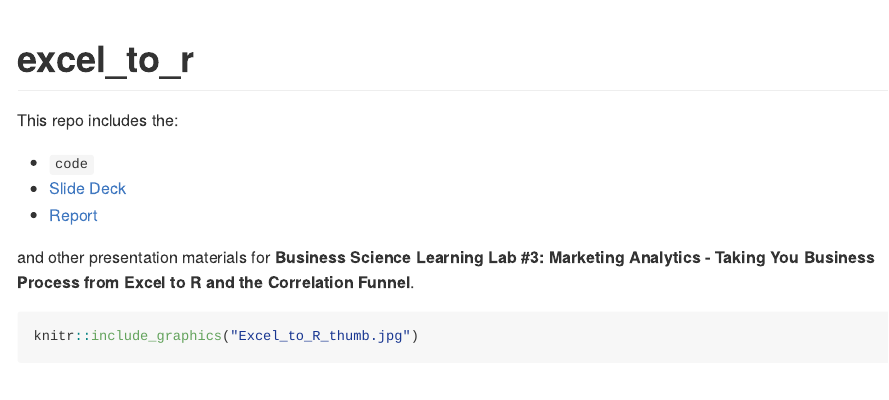
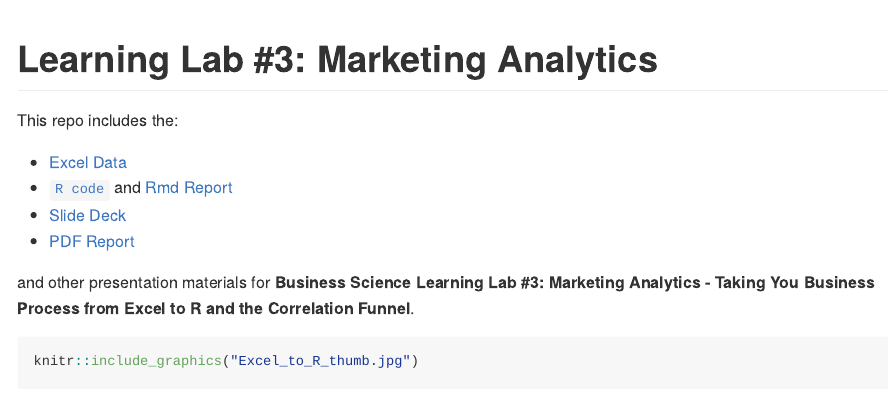
Before and after one commit to business-science/presentations, an R Markdown document (2019_02_13_Learning_Lab_Marketing_Analytics/README.Rmd): the page in a window 1100 px wide, from its top. The pictures show the output file 2019_02_13_Learning_Lab_Marketing_Analytics/README.md that the author committed with the source, drawn offline in the style of GitHub.

Commit message:
update readme

````diff
--- a/2019_02_13_Learning_Lab_Marketing_Analytics/README.Rmd
+++ b/2019_02_13_Learning_Lab_Marketing_Analytics/README.Rmd
@@ -10,13 +10,14 @@ knitr::opts_chunk$set(
   comment = "#>"
 )
 ```
-# excel_to_r
+# Learning Lab #3: Marketing Analytics
 
 This repo includes the:
 
-- `code`
+- [Excel Data](https://github.com/business-science/presentations/tree/master/2019_02_13_Learning_Lab_Marketing_Analytics/data)
+- [`R code`](https://github.com/business-science/presentations/blob/master/2019_02_13_Learning_Lab_Marketing_Analytics/marketing_analysis.R) and [Rmd Report](https://github.com/business-science/presentations/blob/master/2019_02_13_Learning_Lab_Marketing_Analytics/marketing_analysis_report.Rmd)
 - [Slide Deck](https://github.com/business-science/presentations/blob/master/2019_02_13_Learning_Lab_Marketing_Analytics/Excel_To_R.pdf)
-- [Report](https://github.com/business-science/presentations/blob/master/2019_02_13_Learning_Lab_Marketing_Analytics/marketing_analysis_report.pdf)
+- [PDF Report](https://github.com/business-science/presentations/blob/master/2019_02_13_Learning_Lab_Marketing_Analytics/marketing_analysis_report.pdf)
 
 and other presentation materials for __Business Science Learning Lab #3: Marketing Analytics - Taking You Business Process from Excel to R and the Correlation Funnel__.
 
````
Also changed, not shown: 2019_02_13_Learning_Lab_Marketing_Analytics/README.md.
